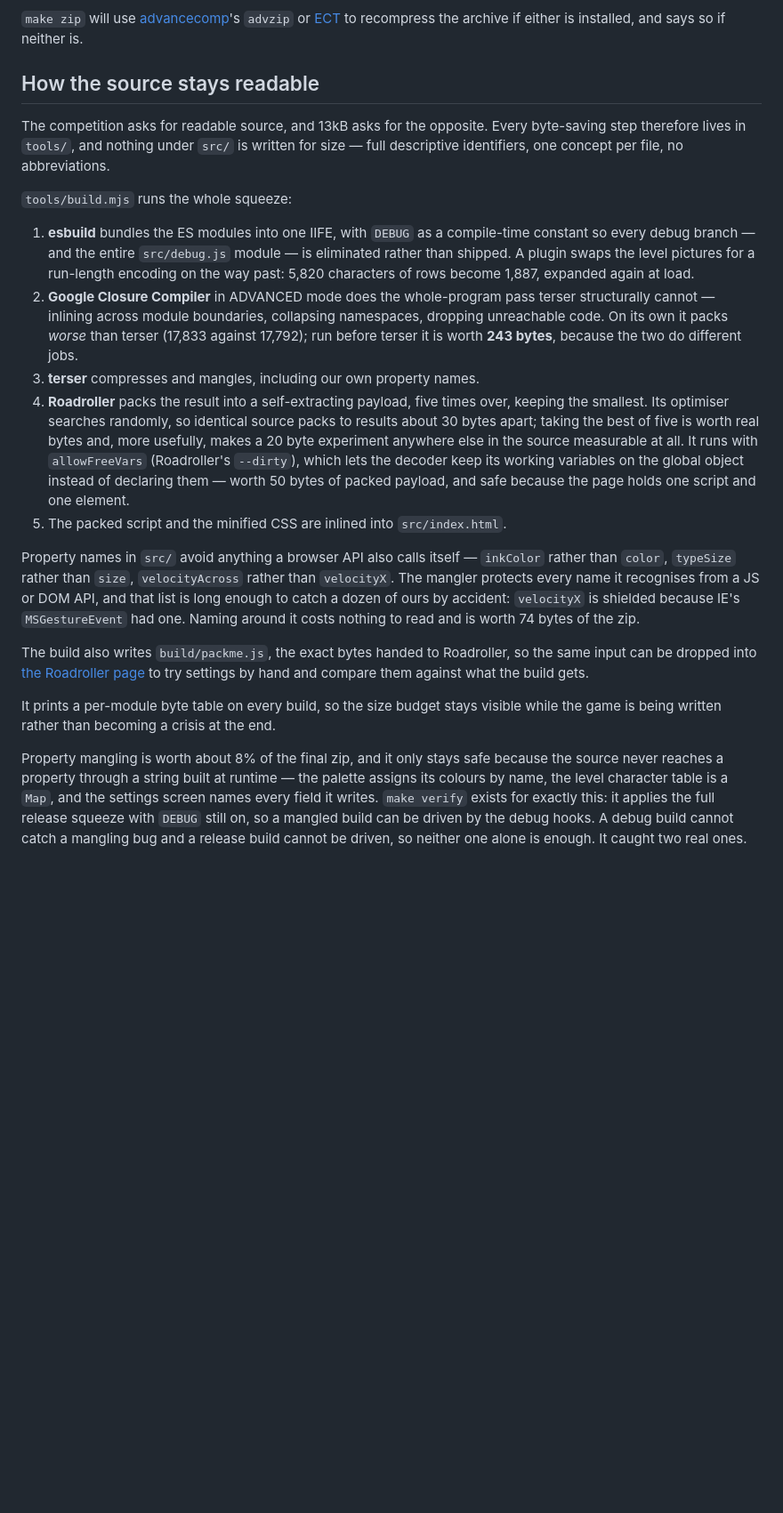
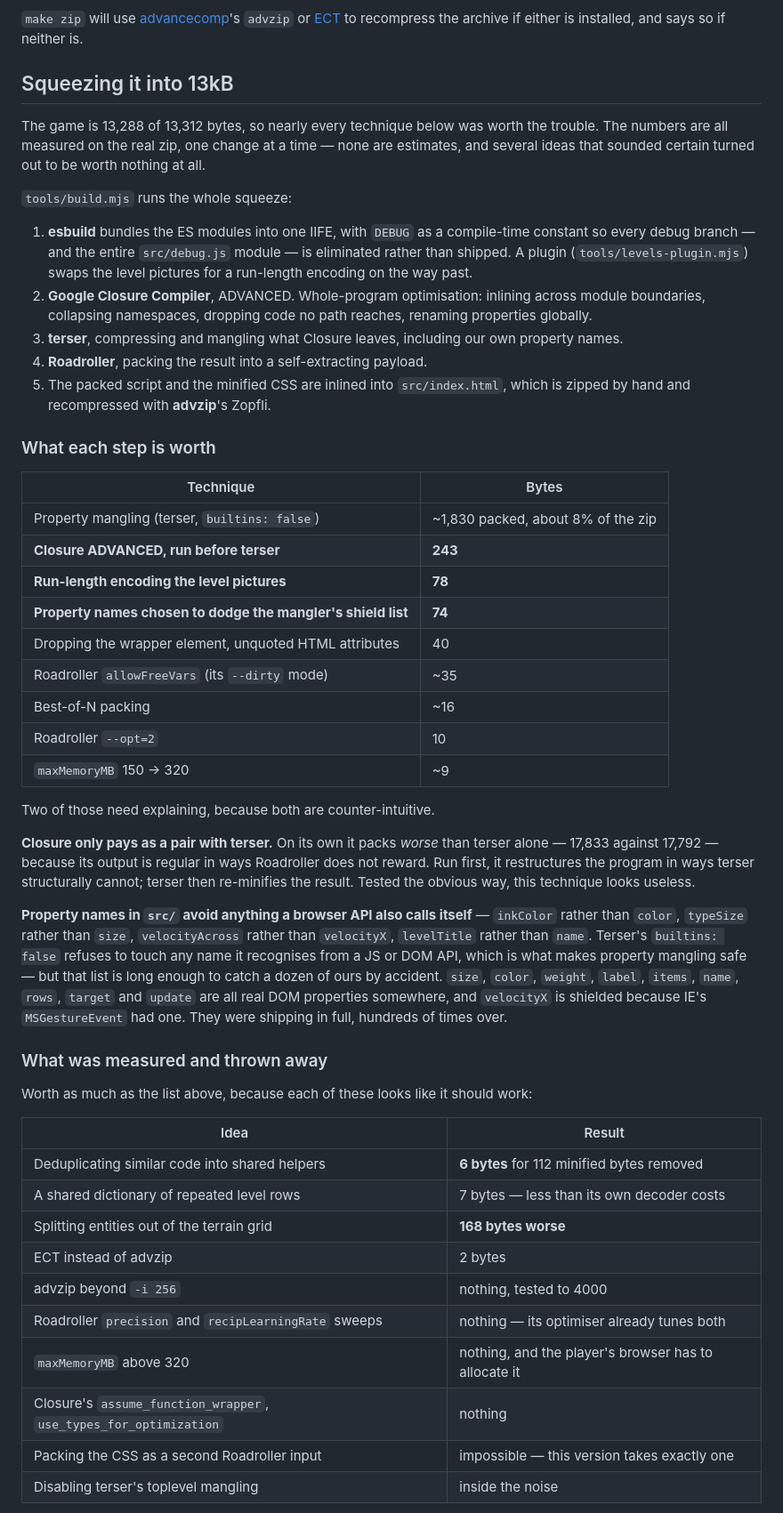
Before and after one commit to belubruh123/prismhoof, a Markdown page: README.md, the part around one of its changes. Shown at 89% size. Rendered like a GitHub page; blank space fills up the shorter version.

Commit message:
Write down how it fits, including what did not work
The README described the pipeline as it was two techniques ago, and claimed
nothing under src/ is written for size, which stopped being true the moment the
property names were chosen to dodge the mangler's shield list.

It now carries the whole method: what each step of the build is worth in real
zip bytes, why Closure only pays when it runs before terser rather than instead
of it, and why a dozen of our own property names were shipping in full.

It also carries the failures, which took longer to find than the wins and are
worth more to anyone reading. Deduplicating code buys six bytes for a hundred
removed. A dictionary of repeated rows costs more than it saves. Splitting
entities out of the terrain grid is a hundred and sixty-eight bytes worse. ECT
beats advzip by two. Roadroller's own optimiser already tunes the parameters
worth tuning. The thread through all of it is that Roadroller's context mixing
has already eaten the repetition, so only distinct content moves the number -
which is also why run-length encoding 61% of the level data bought 78 bytes and
not 500.

And the part that makes any of it believable: the optimiser is randomised by
about 30 bytes, so measuring one change at a time needs best-of-N packing before
any of these numbers mean anything.

```diff
--- a/README.md
+++ b/README.md
@@ -138,49 +138,71 @@ quietly reformatted.
 [ECT](https://github.com/fhanau/Efficient-Compression-Tool) to recompress the archive if
 either is installed, and says so if neither is.
 
-## How the source stays readable
+## Squeezing it into 13kB
 
-The competition asks for readable source, and 13kB asks for the opposite. Every
-byte-saving step therefore lives in `tools/`, and nothing under `src/` is written for
-size — full descriptive identifiers, one concept per file, no abbreviations.
+The game is 13,288 of 13,312 bytes, so nearly every technique below was worth the trouble.
+The numbers are all measured on the real zip, one change at a time — none are estimates, and
+several ideas that sounded certain turned out to be worth nothing at all.
 
 `tools/build.mjs` runs the whole squeeze:
 
-1. **esbuild** bundles the ES modules into one IIFE, with `DEBUG` as a compile-time
-   constant so every debug branch — and the entire `src/debug.js` module — is eliminated
-   rather than shipped. A plugin swaps the level pictures for a run-length encoding on the
-   way past: 5,820 characters of rows become 1,887, expanded again at load.
-2. **Google Closure Compiler** in ADVANCED mode does the whole-program pass terser
-   structurally cannot — inlining across module boundaries, collapsing namespaces, dropping
-   unreachable code. On its own it packs *worse* than terser (17,833 against 17,792); run
-   before terser it is worth **243 bytes**, because the two do different jobs.
-3. **terser** compresses and mangles, including our own property names.
-4. **Roadroller** packs the result into a self-extracting payload, five times over, keeping
-   the smallest. Its optimiser searches randomly, so identical source packs to results about
-   30 bytes apart; taking the best of five is worth real bytes and, more usefully, makes a 20
-   byte experiment anywhere else in the source measurable at all. It runs with `allowFreeVars`
-   (Roadroller's `--dirty`), which lets the decoder keep its working variables on the global
-   object instead of declaring them — worth 50 bytes of packed payload, and safe because the
-   page holds one script and one element.
-5. The packed script and the minified CSS are inlined into `src/index.html`.
+1. **esbuild** bundles the ES modules into one IIFE, with `DEBUG` as a compile-time constant
+   so every debug branch — and the entire `src/debug.js` module — is eliminated rather than
+   shipped. A plugin (`tools/levels-plugin.mjs`) swaps the level pictures for a run-length
+   encoding on the way past.
+2. **Google Closure Compiler**, ADVANCED. Whole-program optimisation: inlining across module
+   boundaries, collapsing namespaces, dropping code no path reaches, renaming properties
+   globally.
+3. **terser**, compressing and mangling what Closure leaves, including our own property
+   names.
+4. **Roadroller**, packing the result into a self-extracting payload.
+5. The packed script and the minified CSS are inlined into `src/index.html`, which is zipped
+   by hand and recompressed with **advzip**'s Zopfli.
 
-Property names in `src/` avoid anything a browser API also calls itself — `inkColor` rather
-than `color`, `typeSize` rather than `size`, `velocityAcross` rather than `velocityX`. The
-mangler protects every name it recognises from a JS or DOM API, and that list is long enough
-to catch a dozen of ours by accident: `velocityX` is shielded because IE's `MSGestureEvent`
-had one. Naming around it costs nothing to read and is worth 74 bytes of the zip.
+### What each step is worth
 
-The build also writes `build/packme.js`, the exact bytes handed to Roadroller, so the same
-input can be dropped into [the Roadroller page](https://lifthrasiir.github.io/roadroller/) to
-try settings by hand and compare them against what the build gets.
+| Technique | Bytes |
+| --- | --- |
+| Property mangling (terser, `builtins: false`) | ~1,830 packed, about 8% of the zip |
+| **Closure ADVANCED, run before terser** | **243** |
+| **Run-length encoding the level pictures** | **78** |
+| **Property names chosen to dodge the mangler's shield list** | **74** |
+| Dropping the wrapper element, unquoted HTML attributes | 40 |
+| Roadroller `allowFreeVars` (its `--dirty` mode) | ~35 |
+| Best-of-N packing | ~16 |
+| Roadroller `--opt=2` | 10 |
+| `maxMemoryMB` 150 → 320 | ~9 |
 
-It prints a per-module byte table on every build, so the size budget stays visible while
-the game is being written rather than becoming a crisis at the end.
+Two of those need explaining, because both are counter-intuitive.
 
-Property mangling is worth about 8% of the final zip, and it only stays safe because the
-source never reaches a property through a string built at runtime — the palette assigns
-its colours by name, the level character table is a `Map`, and the settings screen names
-every field it writes. `make verify` exists for exactly this: it applies the full release
-squeeze with `DEBUG` still on, so a mangled build can be driven by the debug hooks. A
-debug build cannot catch a mangling bug and a release build cannot be driven, so neither
-one alone is enough. It caught two real ones.
+**Closure only pays as a pair with terser.** On its own it packs *worse* than terser alone —
+17,833 against 17,792 — because its output is regular in ways Roadroller does not reward.
+Run first, it restructures the program in ways terser structurally cannot; terser then
+re-minifies the result. Tested the obvious way, this technique looks useless.
+
+**Property names in `src/` avoid anything a browser API also calls itself** — `inkColor`
+rather than `color`, `typeSize` rather than `size`, `velocityAcross` rather than `velocityX`,
+`levelTitle` rather than `name`. Terser's `builtins: false` refuses to touch any name it
+recognises from a JS or DOM API, which is what makes property mangling safe — but that list
+is long enough to catch a dozen of ours by accident. `size`, `color`, `weight`, `label`,
+`items`, `name`, `rows`, `target` and `update` are all real DOM properties somewhere, and
+`velocityX` is shielded because IE's `MSGestureEvent` had one. They were shipping in full,
+hundreds of times over.
+
+### What was measured and thrown away
+
+Worth as much as the list above, because each of these looks like it should work:
+
+| Idea | Result |
+| --- | --- |
+| Deduplicating similar code into shared helpers | **6 bytes** for 112 minified bytes removed |
+| A shared dictionary of repeated level rows | 7 bytes — less than its own decoder costs |
+| Splitting entities out of the terrain grid | **168 bytes worse** |
+| ECT instead of advzip | 2 bytes |
+| advzip beyond `-i 256` | nothing, tested to 4000 |
+| Roadroller `precision` and `recipLearningRate` sweeps | nothing — its optimiser already tunes both |
+| `maxMemoryMB` above 320 | nothing, and the player's browser has to allocate it |
+| Closure's `assume_function_wrapper`, `use_types_for_optimization` | nothing |
+| Packing the CSS as a second Roadroller input | impossible — this version takes exactly one |
+| Disabling terser's toplevel mangling | inside the noise |
+
```
Also changed, not shown: other parts of README.md (+46 -1 lines).
